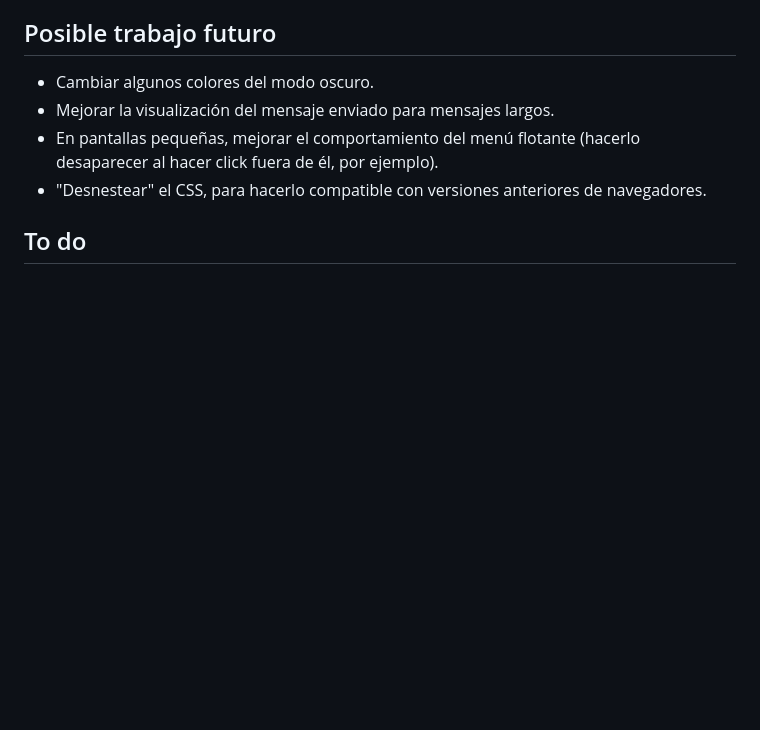
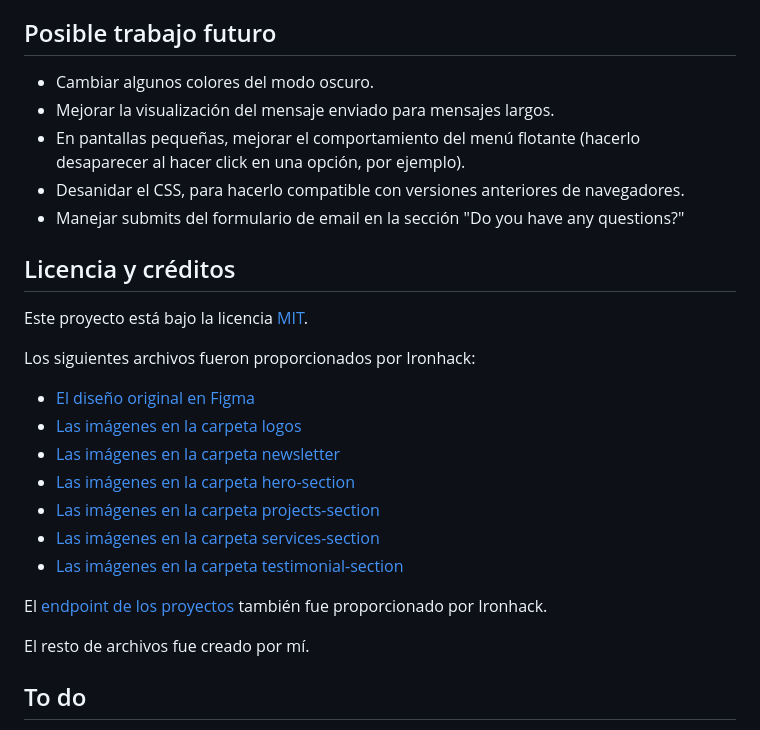
Before and after one commit to carlostxrres/ironhack-frontend-midterm-project, a Markdown page: README.md, the part around the change. Drawn GitHub-style; blank space fills up the shorter version.

Commit message:
add points to 'posible trabajo futuro'

```diff
--- a/README.md
+++ b/README.md
@@ -145,8 +145,25 @@ En el resto de páginas, no se resalta nada, (dado que las tres secciones se enc
 
 * Cambiar algunos colores del modo oscuro.
 * Mejorar la visualización del mensaje enviado para mensajes largos.
-* En pantallas pequeñas, mejorar el comportamiento del menú flotante (hacerlo desaparecer al hacer click fuera de él, por ejemplo).
-* "Desnestear" el CSS, para hacerlo compatible con versiones anteriores de navegadores.
+* En pantallas pequeñas, mejorar el comportamiento del menú flotante (hacerlo desaparecer al hacer click en una opción, por ejemplo).
+* Desanidar el CSS, para hacerlo compatible con versiones anteriores de navegadores.
+* Manejar submits del formulario de email en la sección "Do you have any questions?"
+
+## Licencia y créditos
+Este proyecto está bajo la licencia [MIT](./LICENSE).
+
+Los siguientes archivos fueron proporcionados por Ironhack:
+* [El diseño original en Figma](./mid-term-project.fig)
+* [Las imágenes en la carpeta logos](./img/logos)
+* [Las imágenes en la carpeta newsletter](./img/newsletter)
+* [Las imágenes en la carpeta hero-section](./img/hero-section)
+* [Las imágenes en la carpeta projects-section](./img/projects-section)
+* [Las imágenes en la carpeta services-section](./img/services-section)
+* [Las imágenes en la carpeta testimonial-section](./img/testimonial-section)
+
+El [endpoint de los proyectos](https://raw.githubusercontent.com/ironhack-jc/mid-term-api/main/projects) también fue proporcionado por Ironhack.
+
+El resto de archivos fue creado por mí.
 
 ## To do
 
```
